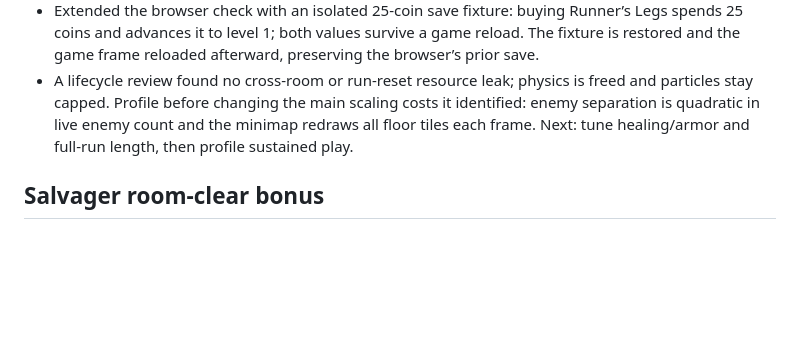
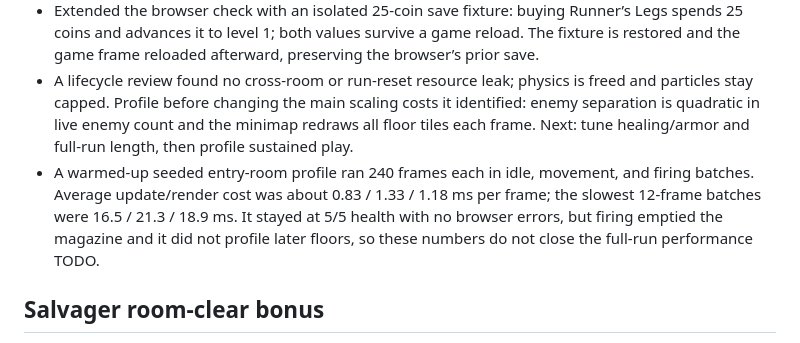
Before and after one commit to cktang88/dead-air-game, a Markdown page: progress.md, the part around the change. GitHub-like rendering; blank space fills up the shorter version.

Commit message:
Record warmed entry-room performance profile

```diff
--- a/progress.md
+++ b/progress.md
@@ -274,6 +274,7 @@ Original prompt: Build a playable top-down 2D slow-motion dungeon shooter with g
 - Re-ran the expanded browser smoke on seed 213838321: movement advanced 53 units at 1×, firing stayed blended at 0.42×, the aimed crate went from 60 health to destroyed, reload refilled 12 to 18 rounds, the frag detonated, and the extended magazine changed the active weapon. The run ended paused with all five health and 15 saved coins in the isolated localhost profile. `npm test` passes all 93 tests.
 - Extended the browser check with an isolated 25-coin save fixture: buying Runner’s Legs spends 25 coins and advances it to level 1; both values survive a game reload. The fixture is restored and the game frame reloaded afterward, preserving the browser’s prior save.
 - A lifecycle review found no cross-room or run-reset resource leak; physics is freed and particles stay capped. Profile before changing the main scaling costs it identified: enemy separation is quadratic in live enemy count and the minimap redraws all floor tiles each frame. Next: tune healing/armor and full-run length, then profile sustained play.
+- A warmed-up seeded entry-room profile ran 240 frames each in idle, movement, and firing batches. Average update/render cost was about 0.83 / 1.33 / 1.18 ms per frame; the slowest 12-frame batches were 16.5 / 21.3 / 18.9 ms. It stayed at 5/5 health with no browser errors, but firing emptied the magazine and it did not profile later floors, so these numbers do not close the full-run performance TODO.
 
 ## Salvager room-clear bonus
 
```
